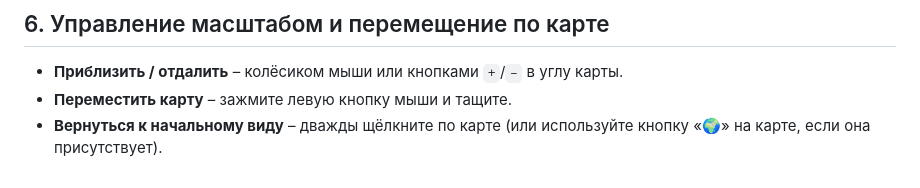
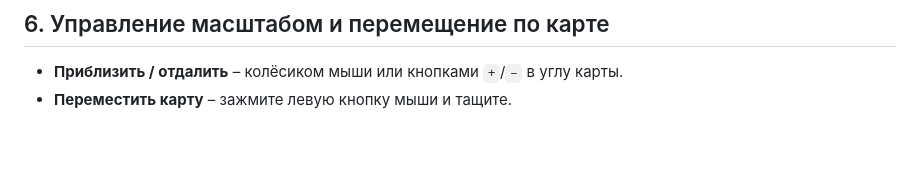
Before and after one commit to soalko/map_service, a Markdown page: MANUAL.md, the part around the change. Rendered like a GitHub page; blank space fills up the shorter version.

Commit message:
fix of manual

```diff
--- a/MANUAL.md
+++ b/MANUAL.md
@@ -100,4 +100,3 @@
 
 - **Приблизить / отдалить** – колёсиком мыши или кнопками `+`/`–` в углу карты.
 - **Переместить карту** – зажмите левую кнопку мыши и тащите.
-- **Вернуться к начальному виду** – дважды щёлкните по карте (или используйте кнопку «🌍» на карте, если она присутствует).
```
